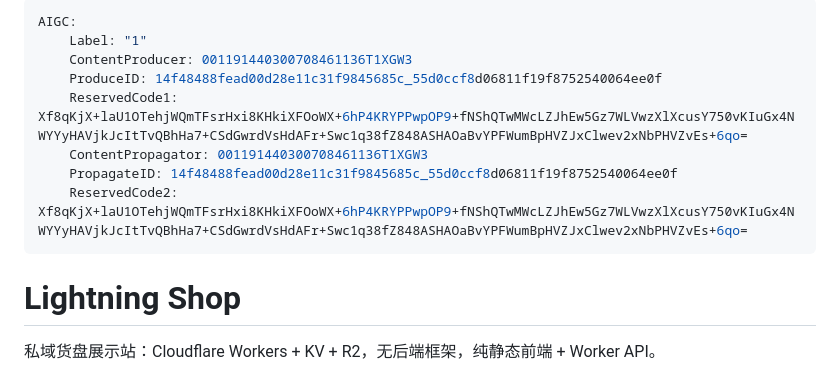
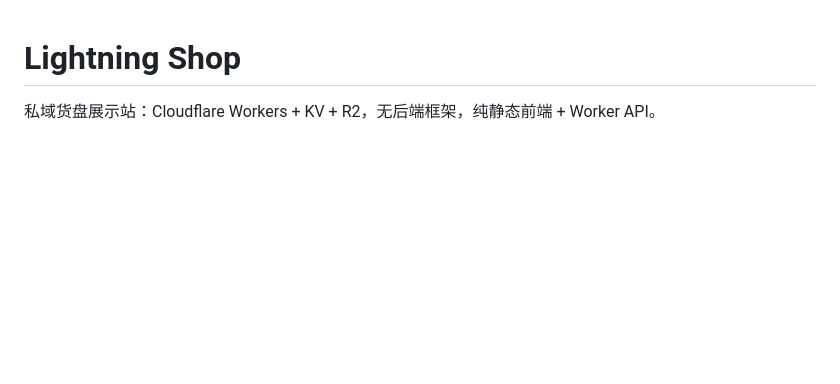
Before and after one commit to veryspicy/lightning-shop, a Markdown page: README.md, the part around the change. GitHub-like rendering; blank space fills up the shorter version.

```diff
--- a/README.md
+++ b/README.md
@@ -1,15 +1,3 @@
----
-AIGC:
-    Label: "1"
-    ContentProducer: 001191440300708461136T1XGW3
-    ProduceID: 14f48488fead00d28e11c31f9845685c_55d0ccf8d06811f19f8752540064ee0f
-    ReservedCode1: Xf8qKjX+laU1OTehjWQmTFsrHxi8KHkiXFOoWX+6hP4KRYPPwpOP9+fNShQTwMWcLZJhEw5Gz7WLVwzXlXcusY750vKIuGx4NWYYyHAVjkJcItTvQBhHa7+CSdGwrdVsHdAFr+Swc1q38fZ848ASHAOaBvYPFWumBpHVZJxClwev2xNbPHVZvEs+6qo=
-    ContentPropagator: 001191440300708461136T1XGW3
-    PropagateID: 14f48488fead00d28e11c31f9845685c_55d0ccf8d06811f19f8752540064ee0f
-    ReservedCode2: Xf8qKjX+laU1OTehjWQmTFsrHxi8KHkiXFOoWX+6hP4KRYPPwpOP9+fNShQTwMWcLZJhEw5Gz7WLVwzXlXcusY750vKIuGx4NWYYyHAVjkJcItTvQBhHa7+CSdGwrdVsHdAFr+Swc1q38fZ848ASHAOaBvYPFWumBpHVZJxClwev2xNbPHVZvEs+6qo=
----
-
-
 
 # Lightning Shop
 
```
